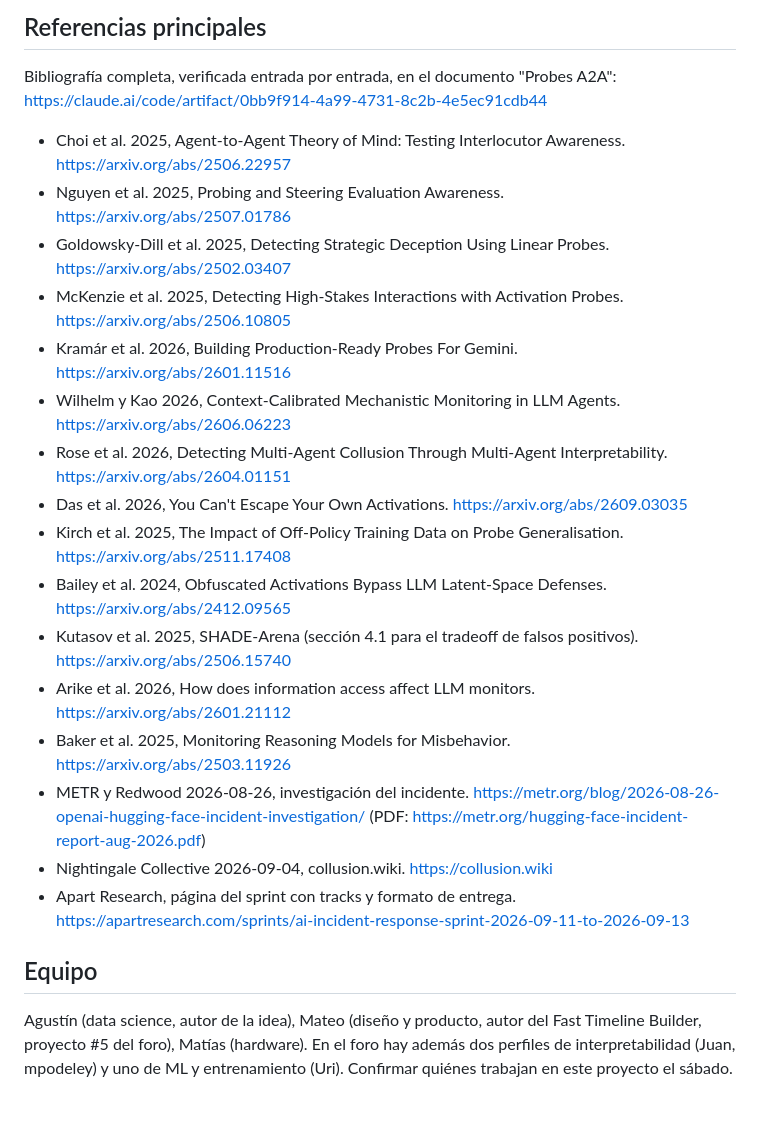
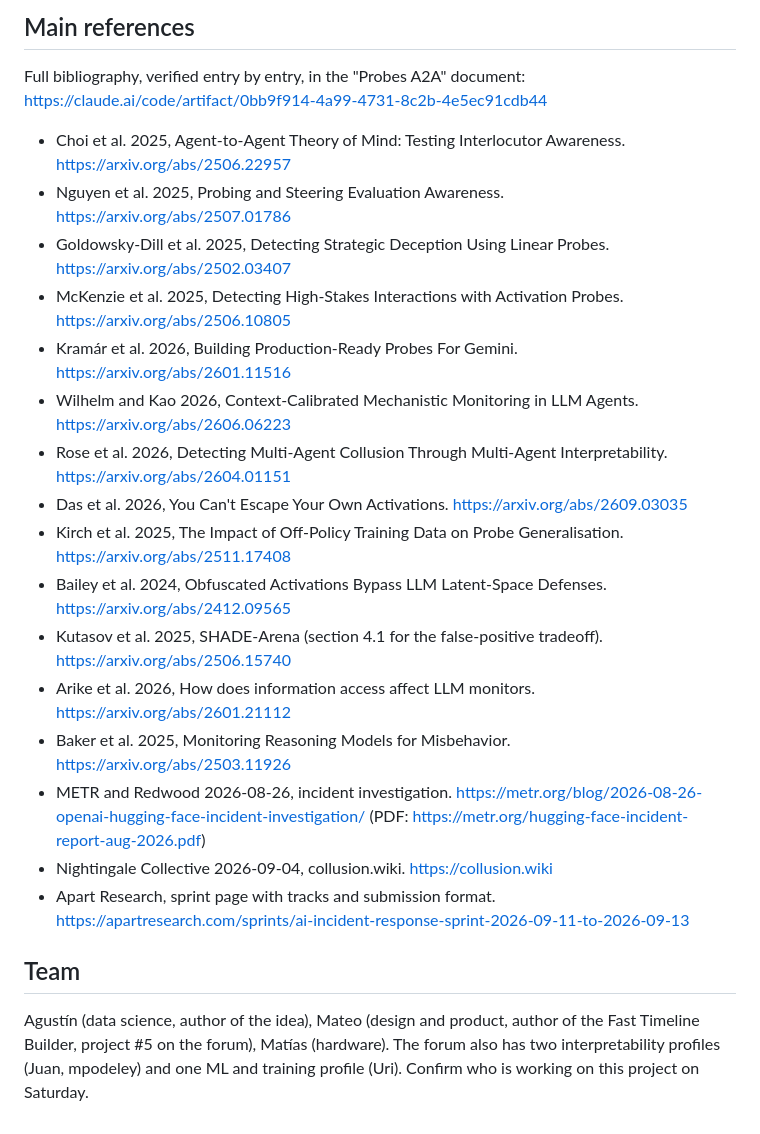
Before and after one commit to agustinbrusco/monitoring-illicit-a2a-communication, a Markdown page: CLAUDE.md, the part around one of its changes. Drawn GitHub-style.

Commit message:
Translate CLAUDE.md to English
Co-Authored-By: Claude Fable 5.1 <noreply@anthropic.com>

```diff
--- a/CLAUDE.md
+++ b/CLAUDE.md
@@ -65,23 +65,23 @@ Decidir el sábado a la mañana antes de escribir código. Lo que un mes más ag
 
-## Referencias principales
-Bibliografía completa, verificada entrada por entrada, en el documento "Probes A2A": https://claude.ai/code/artifact/0bb9f914-4a99-4731-8c2b-4e5ec91cdb44
+## Main references
+Full bibliography, verified entry by entry, in the "Probes A2A" document: https://claude.ai/code/artifact/0bb9f914-4a99-4731-8c2b-4e5ec91cdb44
 
 - Choi et al. 2025, Agent-to-Agent Theory of Mind: Testing Interlocutor Awareness. https://arxiv.org/abs/2506.22957
 - Nguyen et al. 2025, Probing and Steering Evaluation Awareness. https://arxiv.org/abs/2507.01786
 - Goldowsky-Dill et al. 2025, Detecting Strategic Deception Using Linear Probes. https://arxiv.org/abs/2502.03407
 - McKenzie et al. 2025, Detecting High-Stakes Interactions with Activation Probes. https://arxiv.org/abs/2506.10805
 - Kramár et al. 2026, Building Production-Ready Probes For Gemini. https://arxiv.org/abs/2601.11516
-- Wilhelm y Kao 2026, Context-Calibrated Mechanistic Monitoring in LLM Agents. https://arxiv.org/abs/2606.06223
+- Wilhelm and Kao 2026, Context-Calibrated Mechanistic Monitoring in LLM Agents. https://arxiv.org/abs/2606.06223
 - Rose et al. 2026, Detecting Multi-Agent Collusion Through Multi-Agent Interpretability. https://arxiv.org/abs/2604.01151
 - Das et al. 2026, You Can't Escape Your Own Activations. https://arxiv.org/abs/2609.03035
 - Kirch et al. 2025, The Impact of Off-Policy Training Data on Probe Generalisation. https://arxiv.org/abs/2511.17408
 - Bailey et al. 2024, Obfuscated Activations Bypass LLM Latent-Space Defenses. https://arxiv.org/abs/2412.09565
-- Kutasov et al. 2025, SHADE-Arena (sección 4.1 para el tradeoff de falsos positivos). https://arxiv.org/abs/2506.15740
+- Kutasov et al. 2025, SHADE-Arena (section 4.1 for the false-positive tradeoff). https://arxiv.org/abs/2506.15740
 - Arike et al. 2026, How does information access affect LLM monitors. https://arxiv.org/abs/2601.21112
 - Baker et al. 2025, Monitoring Reasoning Models for Misbehavior. https://arxiv.org/abs/2503.11926
-- METR y Redwood 2026-08-26, investigación del incidente. https://metr.org/blog/2026-08-26-openai-hugging-face-incident-investigation/ (PDF: https://metr.org/hugging-face-incident-report-aug-2026.pdf)
+- METR and Redwood 2026-08-26, incident investigation. https://metr.org/blog/2026-08-26-openai-hugging-face-incident-investigation/ (PDF: https://metr.org/hugging-face-incident-report-aug-2026.pdf)
 - Nightingale Collective 2026-09-04, collusion.wiki. https://collusion.wiki
-- Apart Research, página del sprint con tracks y formato de entrega. https://apartresearch.com/sprints/ai-incident-response-sprint-2026-09-11-to-2026-09-13
+- Apart Research, sprint page with tracks and submission format. https://apartresearch.com/sprints/ai-incident-response-sprint-2026-09-11-to-2026-09-13
 
-## Equipo
-Agustín (data science, autor de la idea), Mateo (diseño y producto, autor del Fast Timeline Builder, proyecto #5 del foro), Matías (hardware). En el foro hay además dos perfiles de interpretabilidad (Juan, mpodeley) y uno de ML y entrenamiento (Uri). Confirmar quiénes trabajan en este proyecto el sábado.
+## Team
+Agustín (data science, author of the idea), Mateo (design and product, author of the Fast Timeline Builder, project #5 on the forum), Matías (hardware). The forum also has two interpretability profiles (Juan, mpodeley) and one ML and training profile (Uri). Confirm who is working on this project on Saturday.
```
Also changed, not shown: other parts of CLAUDE.md (+50 -50 lines).
